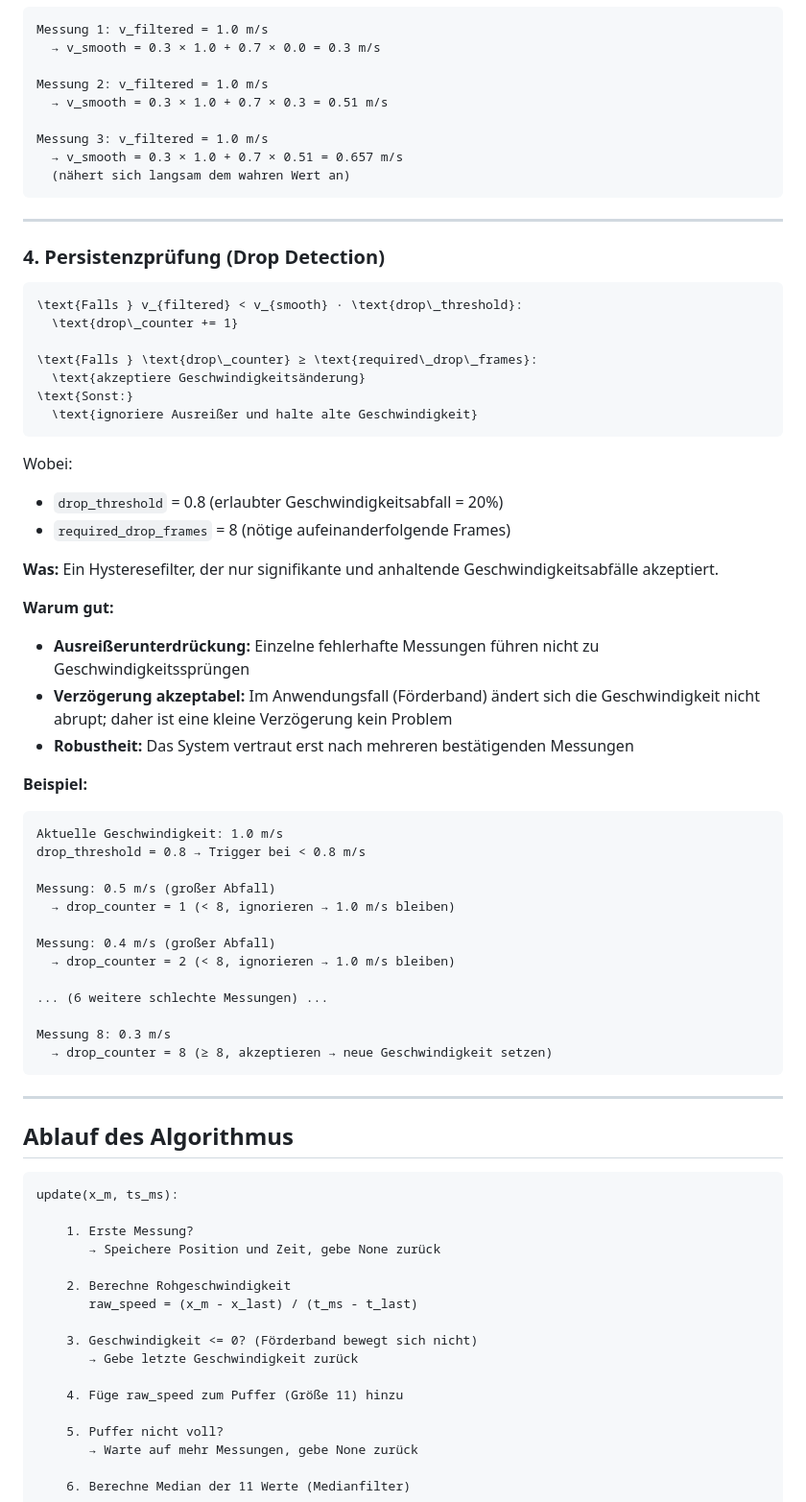
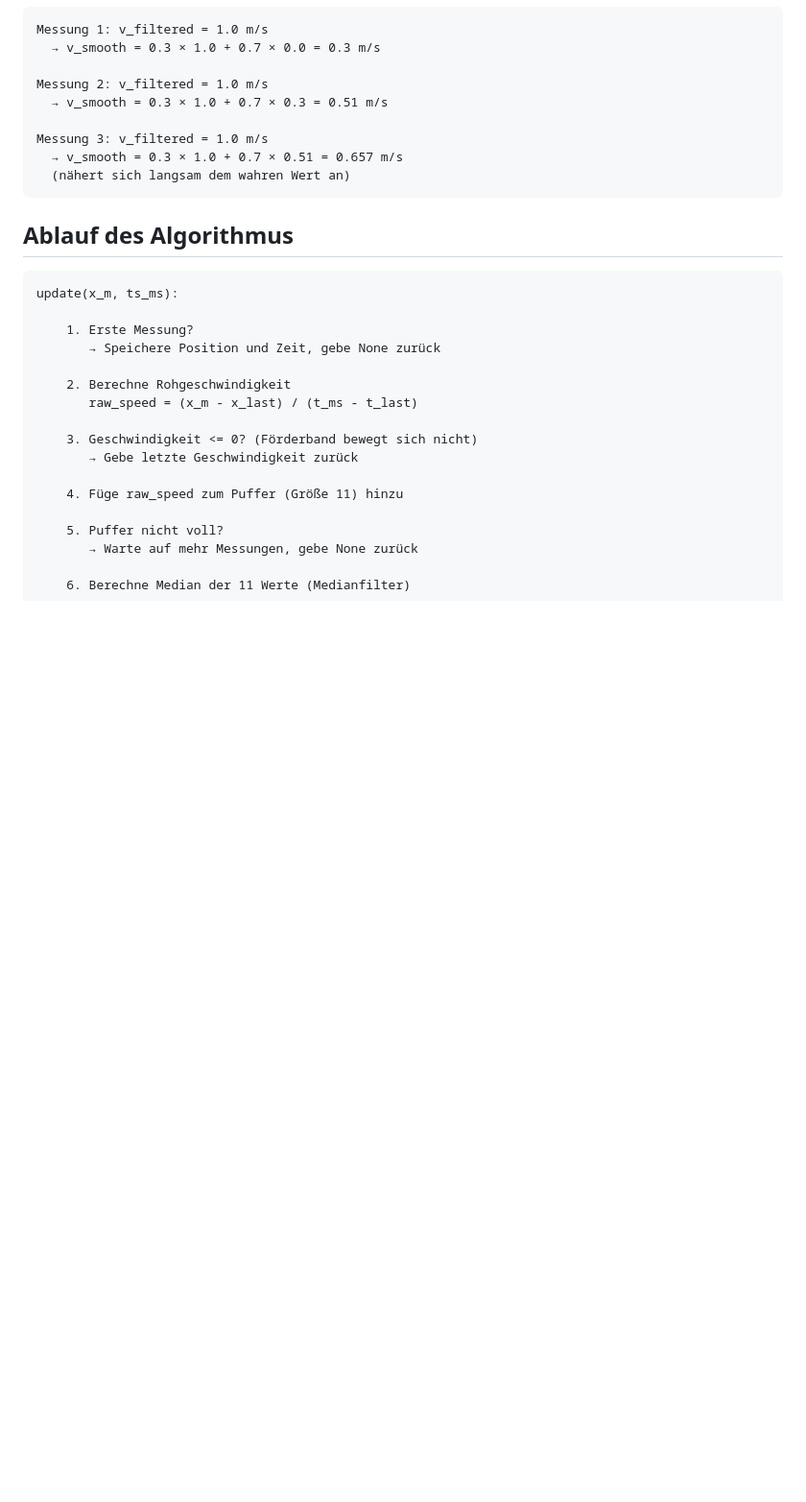
Before and after one commit to derlole/NimSort42, a Markdown page: docs/nimsort_logic/conveyorbelt_speed_math.md, the part around one of its changes. Shown at 96% size. Drawn GitHub-style; blank space fills up the shorter version.

Commit message:
feat: aktualisierte doc zum conv_speed

````diff
--- a/docs/nimsort_logic/conveyorbelt_speed_math.md
+++ b/docs/nimsort_logic/conveyorbelt_speed_math.md
@@ -81,50 +81,6 @@ Messung 3: v_filtered = 1.0 m/s
   (nähert sich langsam dem wahren Wert an)
 ```
 
----
-
-### 4. **Persistenzprüfung (Drop Detection)**
-
-```math
-\text{Falls } v_{filtered} < v_{smooth} · \text{drop\_threshold}:
-  \text{drop\_counter += 1}
-
-\text{Falls } \text{drop\_counter} ≥ \text{required\_drop\_frames}:
-  \text{akzeptiere Geschwindigkeitsänderung}
-\text{Sonst:}
-  \text{ignoriere Ausreißer und halte alte Geschwindigkeit}
-```
-
-Wobei:
-- `drop_threshold` = 0.8 (erlaubter Geschwindigkeitsabfall = 20%)
-- `required_drop_frames` = 8 (nötige aufeinanderfolgende Frames)
-
-**Was:** Ein Hysteresefilter, der nur signifikante und anhaltende Geschwindigkeitsabfälle akzeptiert.
-
-**Warum gut:**
-- **Ausreißerunterdrückung:** Einzelne fehlerhafte Messungen führen nicht zu Geschwindigkeitssprüngen
-- **Verzögerung akzeptabel:** Im Anwendungsfall (Förderband) ändert sich die Geschwindigkeit nicht abrupt; daher ist eine kleine Verzögerung kein Problem
-- **Robustheit:** Das System vertraut erst nach mehreren bestätigenden Messungen
-
-**Beispiel:**
-```
-Aktuelle Geschwindigkeit: 1.0 m/s
-drop_threshold = 0.8 → Trigger bei < 0.8 m/s
-
-Messung: 0.5 m/s (großer Abfall)
-  → drop_counter = 1 (< 8, ignorieren → 1.0 m/s bleiben)
-
-Messung: 0.4 m/s (großer Abfall)
-  → drop_counter = 2 (< 8, ignorieren → 1.0 m/s bleiben)
-
-... (6 weitere schlechte Messungen) ...
-
-Messung 8: 0.3 m/s
-  → drop_counter = 8 (≥ 8, akzeptieren → neue Geschwindigkeit setzen)
-```
-
----
-
 ## Ablauf des Algorithmus
 
 ```
````
Also changed, not shown: other parts of docs/nimsort_logic/conveyorbelt_speed_math.md (+0 -11 lines).
